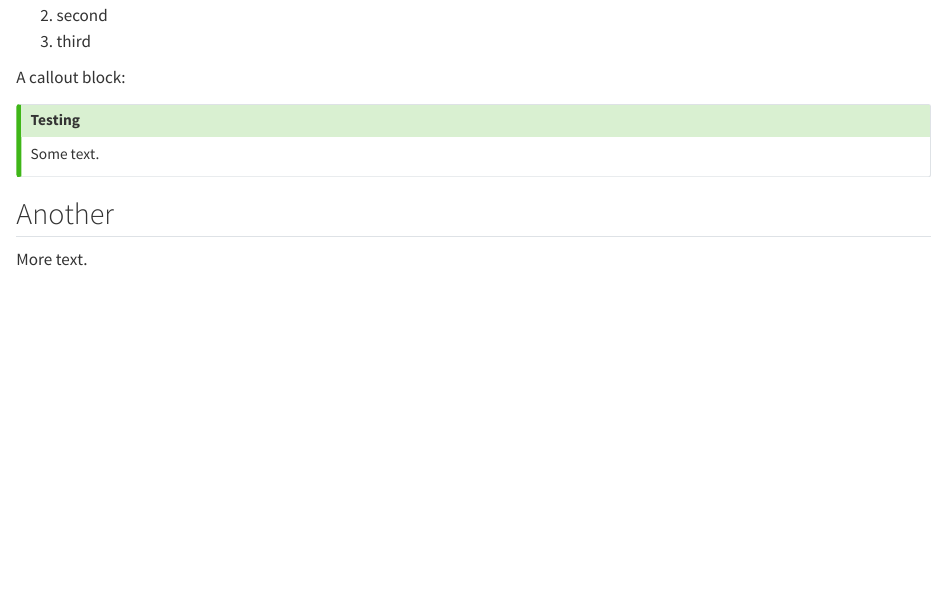
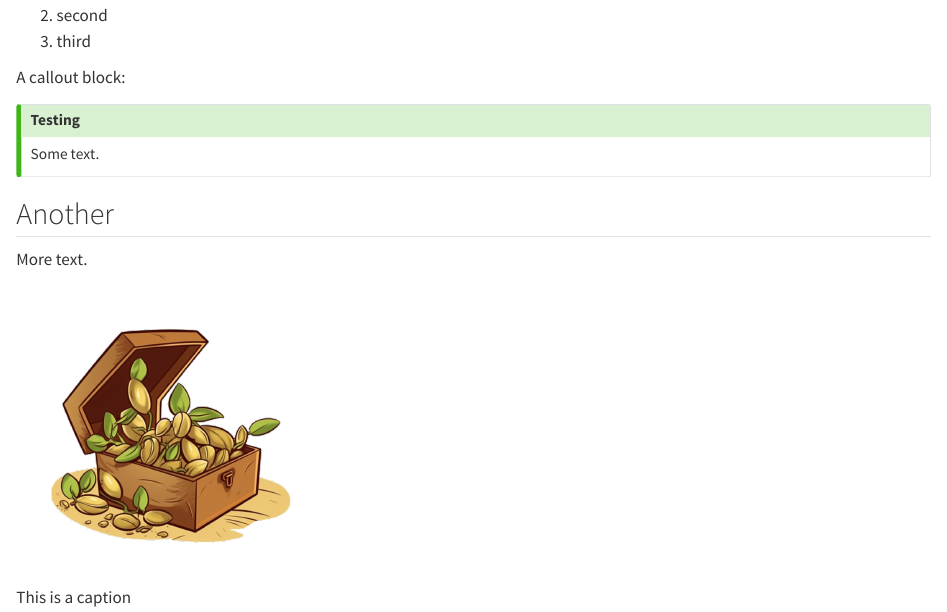
Before and after one commit to seedcase-project/seedcase-theme, a Quarto document (index.qmd): the page in a window 1100 px wide, from 500 px down. Rendered offline with R 4.5, knitr and Pandoc in place of Quarto, with nearby package versions.

Commit message:
style: :art: add test image with caption

```diff
--- a/index.qmd
+++ b/index.qmd
@@ -38,3 +38,5 @@ Some text.
 ## Another
 
 More text.
+
+![This is a caption](images/seed-case.png){width="300"}
```
Also changed, not shown: images/seed-case.png (added).
